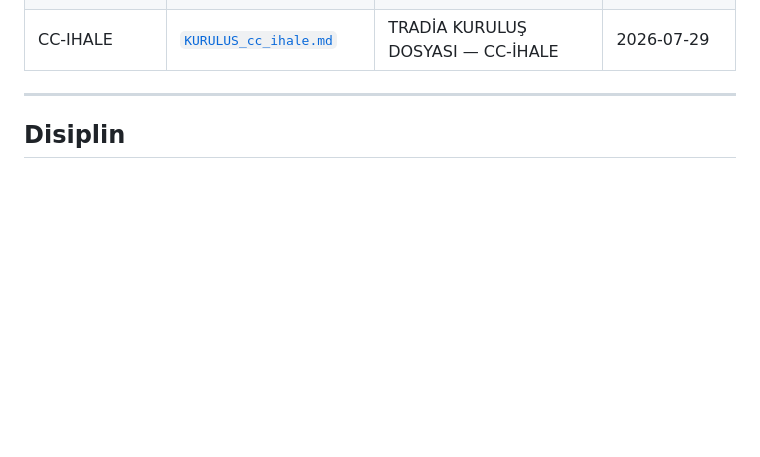
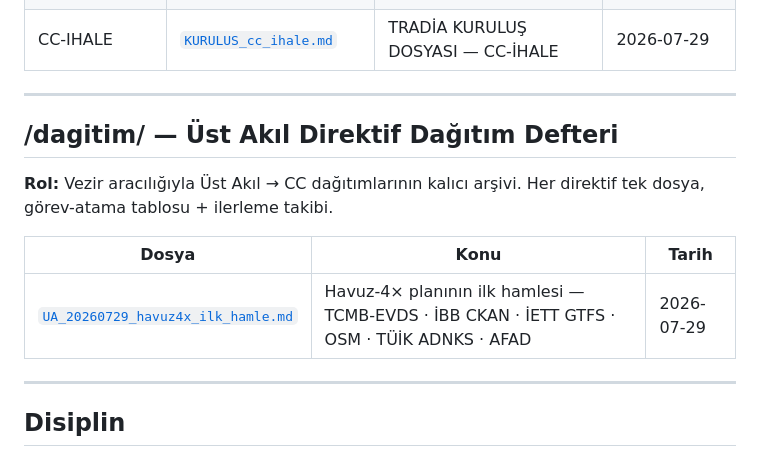
Before and after one commit to e-misara/tradia-beykoz, a Markdown page: README.md, the part around the change. Drawn GitHub-style; blank space fills up the shorter version.

```diff
--- a/README.md
+++ b/README.md
@@ -320,6 +320,16 @@
 | CC-IHALE | [`KURULUS_cc_ihale.md`](kurulus/KURULUS_cc_ihale.md) | TRADİA KURULUŞ DOSYASI — CC-İHALE | 2026-07-29 |
 
 ---
+
+## /dagitim/ — Üst Akıl Direktif Dağıtım Defteri
+
+**Rol:** Vezir aracılığıyla Üst Akıl → CC dağıtımlarının kalıcı arşivi. Her direktif tek dosya, görev-atama tablosu + ilerleme takibi.
+
+| Dosya | Konu | Tarih |
+|---|---|---|
+| [`UA_20260729_havuz4x_ilk_hamle.md`](dagitim/UA_20260729_havuz4x_ilk_hamle.md) | Havuz-4× planının ilk hamlesi — TCMB-EVDS · İBB CKAN · İETT GTFS · OSM · TÜİK ADNKS · AFAD | 2026-07-29 |
+
+---
 ## Disiplin
 
 - **KVKK #31 v1.1:** PUBLIC — 'kendimize kanıt' (Patron 07-27).
```
Also changed, not shown: dagitim/UA_20260729_havuz4x_ilk_hamle.md (added, +106 -0 lines).
